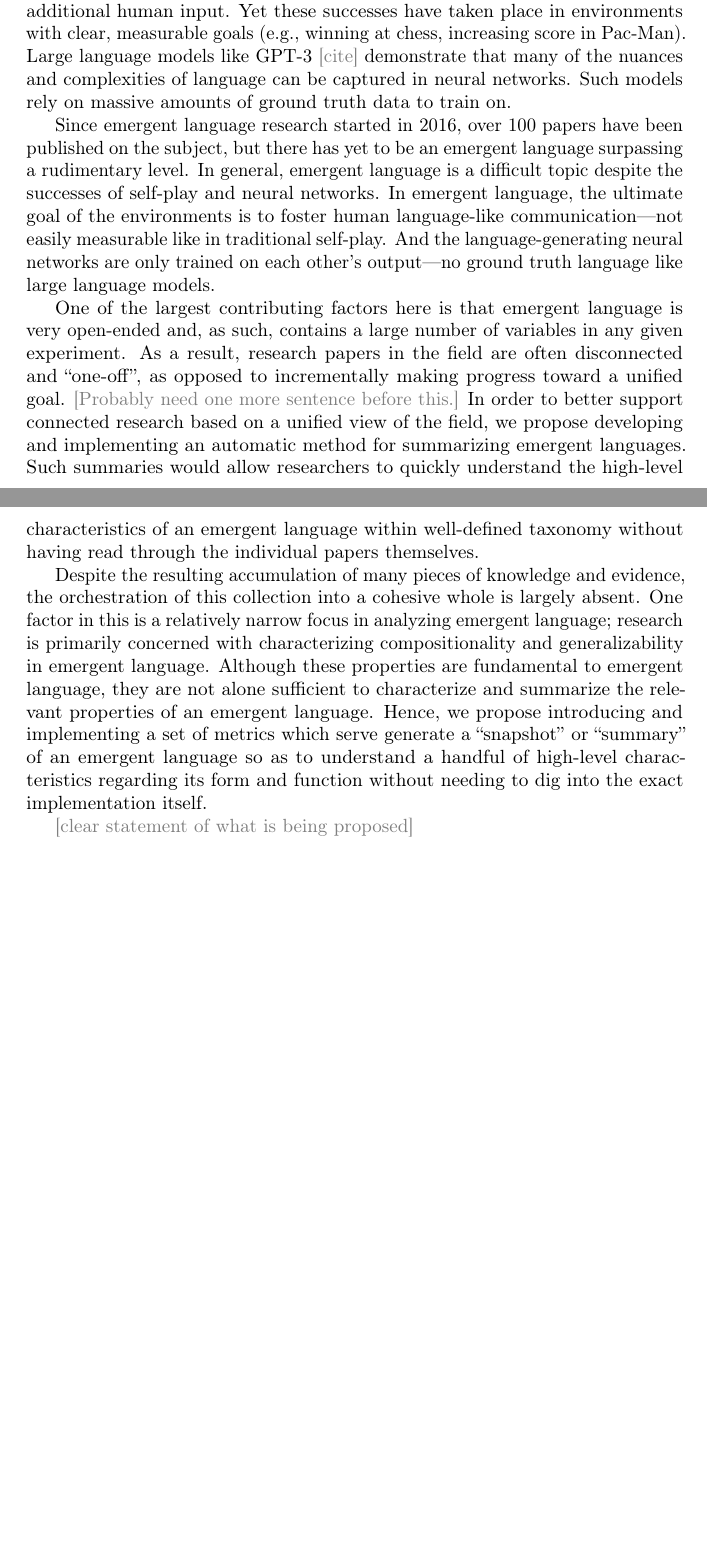
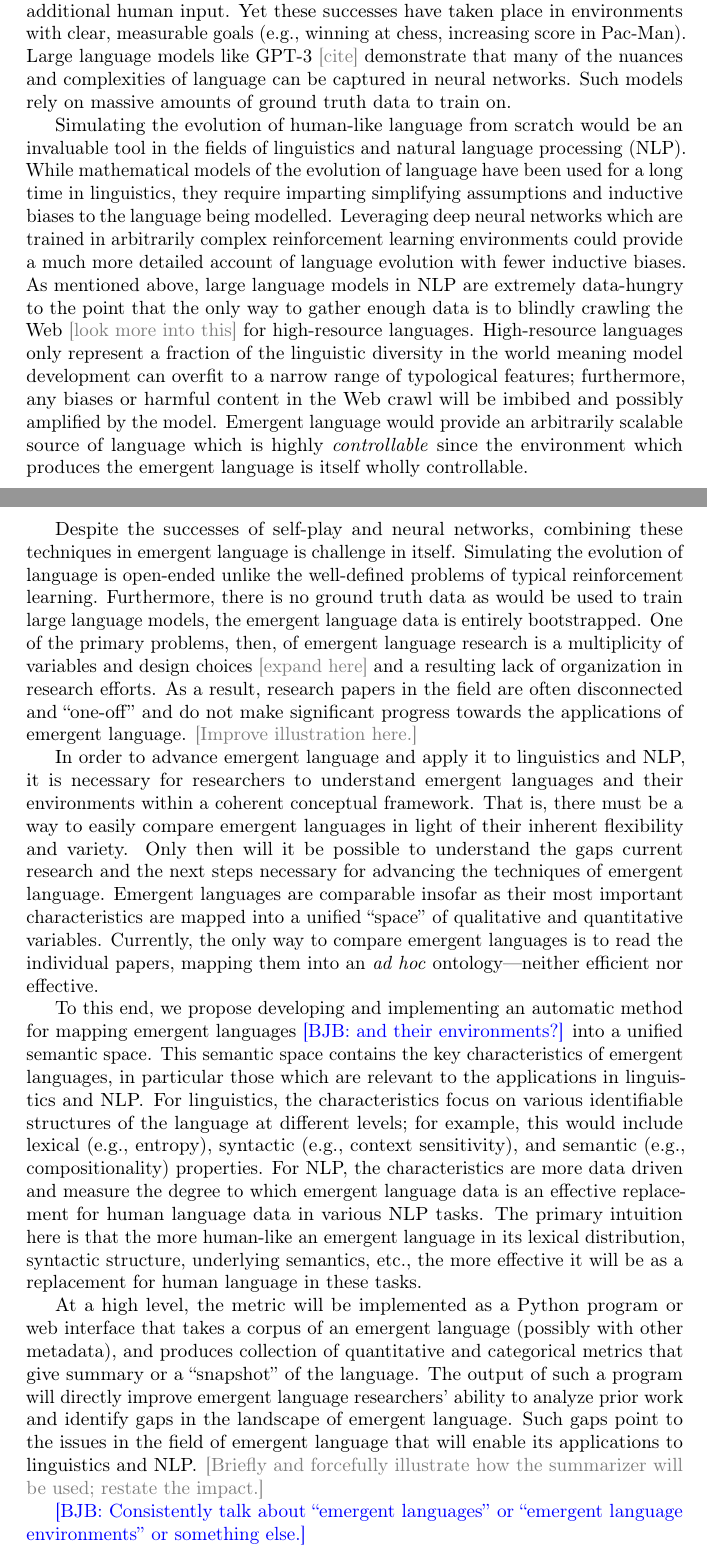
Before and after one commit to brendon-boldt/phd-thesis, a LaTeX thesis (main.tex, which reads grant-proposal.tex): two parts of pages 11 and 12 of 19 before the commit and two parts of pages 11 and 12 of 20 after it, joined at a grey line, cut so that both start at the same text, the shorter picture padded with empty space. Compiled offline with pdfLaTeX.

Commit message:
Expand introduction draft

```diff
--- a/grant-proposal.tex
+++ b/grant-proposal.tex
@@ -12,26 +12,52 @@ Large language models like GPT-3 \cmg{cite} demonstrate that many of the nuances
 % As such, the combination of these two techniques in emergent language is a research program unto itself.
 Such models rely on massive amounts of ground truth data to train on.
 
-Since emergent language research started in 2016, over $100$ papers have been published on the subject, but there has yet to be an emergent language surpassing a rudimentary level.
-In general, emergent language is a difficult topic despite the successes of self-play and neural networks.
-In emergent language, the ultimate goal of the environments is to foster human language-like communication---not easily measurable like in traditional self-play.
-And the language-generating neural networks are only trained on each other's output---no ground truth language like large language models.
+Simulating the evolution of human-like language from scratch would be an invaluable tool in the fields of linguistics and natural language processing (NLP).
+While mathematical models of the evolution of language have been used for a long time in linguistics, they require imparting simplifying assumptions and inductive biases to the language being modelled.
+Leveraging deep neural networks which are trained in arbitrarily complex reinforcement learning environments could provide a much more detailed account of language evolution with fewer inductive biases.
+As mentioned above, large language models in NLP are extremely data-hungry to the point that the only way to gather enough data is to blindly crawling the Web \cmg{look more into this} for high-resource languages.
+High-resource languages only represent a fraction of the linguistic diversity in the world meaning model development can overfit to a narrow range of typological features; furthermore, any biases or harmful content in the Web crawl will be imbibed and possibly amplified by the model.
+Emergent language would provide an arbitrarily scalable source of language which is highly \emph{controllable} since the environment which produces the emergent language is itself wholly controllable.
 
-One of the largest contributing factors here is that emergent language is very open-ended and, as such, contains a large number of variables in any given experiment.
-As a result, research papers in the field are often disconnected and ``one-off'', as opposed to incrementally making progress toward a unified goal.
-\cmg{Probably need one more sentence before this.}
-In order to better support connected research based on a unified view of the field, we propose developing and implementing an automatic method for summarizing emergent languages.
-Such summaries would allow researchers to quickly understand the high-level characteristics of an emergent language within well-defined taxonomy without having read through the individual papers themselves.
 
+% Since emergent language research started in 2016, over $100$ papers have been published on the subject, but there has yet to be an emergent language surpassing a rudimentary level.
+Despite the successes of self-play and neural networks, combining these techniques in emergent language is challenge in itself.
+Simulating the evolution of language is open-ended unlike the well-defined problems of typical reinforcement learning.
+Furthermore, there is no ground truth data as would be used to train large language models, the emergent language data is entirely bootstrapped.
+One of the primary problems, then, of emergent language research is a multiplicity of variables and design choices \cmg{expand here} and a resulting lack of organization in research efforts.
+As a result, research papers in the field are often disconnected and ``one-off'' and do not make significant progress towards the applications of emergent language.
+\cmg{Improve illustration here.}
+
+In order to advance emergent language and apply it to linguistics and NLP, it is necessary for researchers to understand emergent languages and their environments within a coherent conceptual framework.
+That is, there must be a way to easily compare emergent languages in light of their inherent flexibility and variety.
+Only then will it be possible to understand the gaps current research and the next steps necessary for advancing the techniques of emergent language.
+Emergent languages are comparable insofar as their most important characteristics are mapped into a unified ``space'' of qualitative and quantitative variables.
+Currently, the only way to compare emergent languages is to read the individual papers, mapping them into an \emph{ad hoc} ontology---neither efficient nor effective.
+
+To this end, we propose developing and implementing an automatic method for mapping emergent languages \bjb{and their environments?} into a unified semantic space.
+This semantic space contains the key characteristics of emergent languages, in particular those which are relevant to the applications in linguistics and NLP.\spacefactor\sfcode`.{}
+For linguistics, the characteristics focus on various identifiable structures of the language at different levels; for example, this would include lexical (e.g., entropy), syntactic (e.g., context sensitivity), and semantic (e.g., compositionality) properties.
+For NLP, the characteristics are more data driven and measure the degree to which emergent language data is an effective replacement for human language data in various NLP tasks.
+The primary intuition here is that the more human-like an emergent language in its lexical distribution, syntactic structure, underlying semantics, etc., the more effective it will be as a replacement for human language in these tasks.
+
+At a high level, the metric will be implemented as a Python program or web interface that takes a corpus of an emergent language (possibly with other metadata), and produces collection of quantitative and categorical metrics that give summary or a ``snapshot'' of the language.
+The output of such a program will directly improve emergent language researchers' ability to analyze prior work and identify gaps in the landscape of emergent language.
+Such gaps point to the issues in the field of emergent language that will enable its applications to linguistics and NLP.\spacefactor\sfcode`.{}
+\cmg{Briefly and forcefully illustrate how the summarizer will be used; restate the impact.}
+
+\bjb{Consistently talk about ``emergent languages'' or ``emergent language environments'' or something else.}
+
+
+
+% In order to better support connected research based on a unified view of the field, we propose developing and implementing an automatic method for summarizing emergent languages.
+% Such summaries would allow researchers to quickly understand the high-level characteristics of an emergent language within well-defined taxonomy without having read through the individual papers themselves.
 % Current research in emergent language has been focused on finding the conditions (e.g., environments, neural network architectures) under which communication arises that has the basic properties of human language.
 % \cmg{compositionality and generalizability}
 
-Despite the resulting accumulation of many pieces of knowledge and evidence, the orchestration of this collection into a cohesive whole is largely absent.
-One factor in this is a relatively narrow focus in analyzing emergent language; research is primarily concerned with characterizing compositionality and generalizability in emergent language.
-Although these properties are fundamental to emergent language, they are not alone sufficient to characterize and summarize the relevant properties of an emergent language.
-Hence, we propose introducing and implementing a set of metrics which serve generate a ``snapshot'' or ``summary'' of an emergent language so as to understand a handful of high-level characteristics regarding its form and function without needing to dig into the exact implementation itself.
-
-\cmg{clear statement of what is being proposed}
+% Despite the resulting accumulation of many pieces of knowledge and evidence, the orchestration of this collection into a cohesive whole is largely absent.
+% One factor in this is a relatively narrow focus in analyzing emergent language; research is primarily concerned with characterizing compositionality and generalizability in emergent language.
+% Although these properties are fundamental to emergent language, they are not alone sufficient to characterize and summarize the relevant properties of an emergent language.
+% Hence, we propose introducing and implementing a set of metrics which serve generate a ``snapshot'' or ``summary'' of an emergent language so as to understand a handful of high-level characteristics regarding its form and function without needing to dig into the exact implementation itself.
 
 \subsection*{Outline}
 
```
